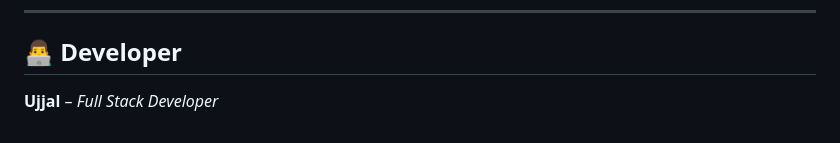
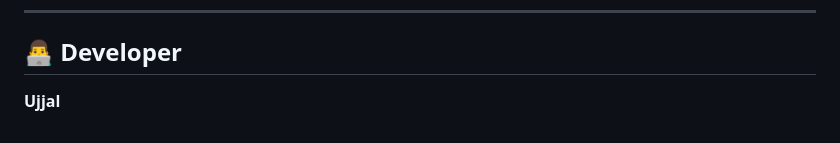
Before and after one commit to Ujjal57/E-Commerce, a Markdown page: README.md, the part around the change. Drawn GitHub-style.

```diff
--- a/README.md
+++ b/README.md
@@ -181,4 +181,4 @@ Password: Ujjal
 
 ## 👨‍💻 Developer
 
-**Ujjal** – *Full Stack Developer*
+**Ujjal**
```
